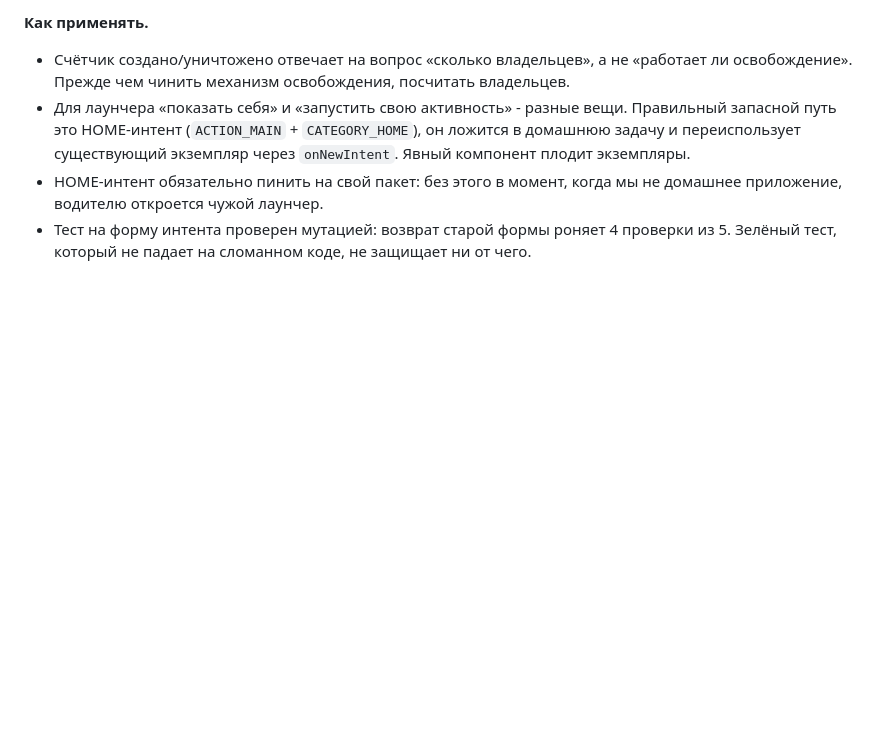
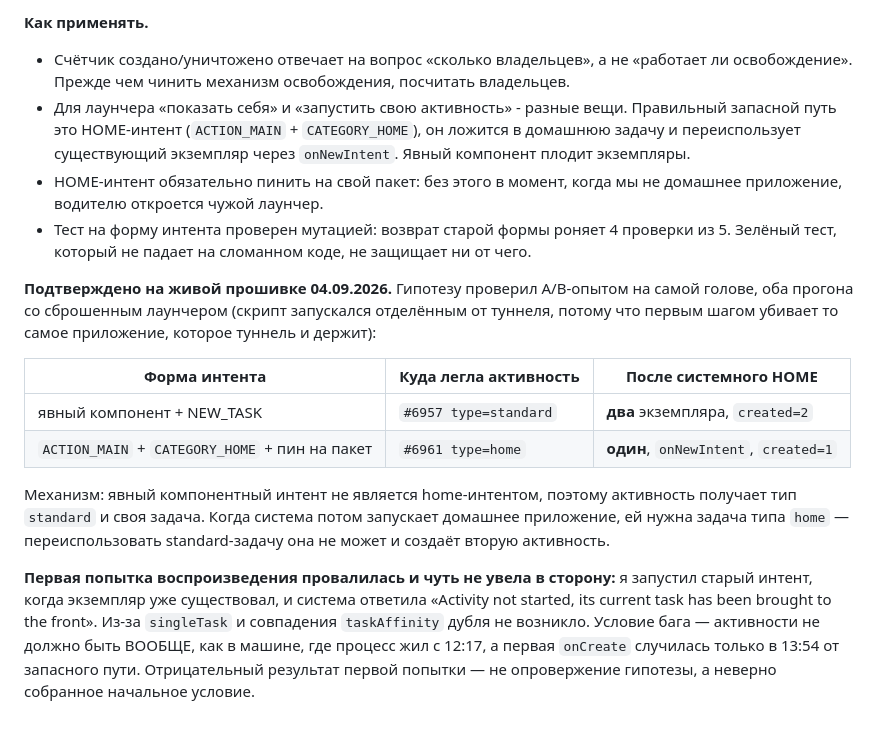
Before and after one commit to cheRoma/bmw-idrive-launcher, a Markdown page: tasks/lessons.md, the part around the change. Rendered like a GitHub page; blank space fills up the shorter version.

Commit message:
docs: confirm the duplicate-activity diagnosis on the head unit
A/B on the car: an explicit component start lands in a standard task and a
later system HOME start then builds a second activity (created=2); the HOME
intent lands in the home task and the same system start is delivered to the
existing instance instead (created=1).

Also records why the first reproduction attempt failed — an instance already
existed, so singleTask plus matching taskAffinity just reordered the task.

```diff
--- a/tasks/lessons.md
+++ b/tasks/lessons.md
@@ -318,3 +318,23 @@ SFA — на этот раз не подошёл: процесс жив час
   водителю откроется чужой лаунчер.
 - Тест на форму интента проверен мутацией: возврат старой формы роняет 4 проверки из 5. Зелёный тест,
   который не падает на сломанном коде, не защищает ни от чего.
+
+**Подтверждено на живой прошивке 04.09.2026.** Гипотезу проверил A/B-опытом на самой голове, оба
+прогона со сброшенным лаунчером (скрипт запускался отделённым от туннеля, потому что первым шагом
+убивает то самое приложение, которое туннель и держит):
+
+| Форма интента | Куда легла активность | После системного HOME |
+|---|---|---|
+| явный компонент + NEW_TASK | `#6957 type=standard` | **два** экземпляра, `created=2` |
+| `ACTION_MAIN` + `CATEGORY_HOME` + пин на пакет | `#6961 type=home` | **один**, `onNewIntent`, `created=1` |
+
+Механизм: явный компонентный интент не является home-интентом, поэтому активность получает тип
+`standard` и своя задача. Когда система потом запускает домашнее приложение, ей нужна задача типа
+`home` — переиспользовать standard-задачу она не может и создаёт вторую активность.
+
+**Первая попытка воспроизведения провалилась и чуть не увела в сторону:** я запустил старый интент,
+когда экземпляр уже существовал, и система ответила «Activity not started, its current task has been
+brought to the front». Из-за `singleTask` и совпадения `taskAffinity` дубля не возникло. Условие бага —
+активности не должно быть ВООБЩЕ, как в машине, где процесс жил с 12:17, а первая `onCreate` случилась
+только в 13:54 от запасного пути. Отрицательный результат первой попытки — не опровержение гипотезы,
+а неверно собранное начальное условие.
```
